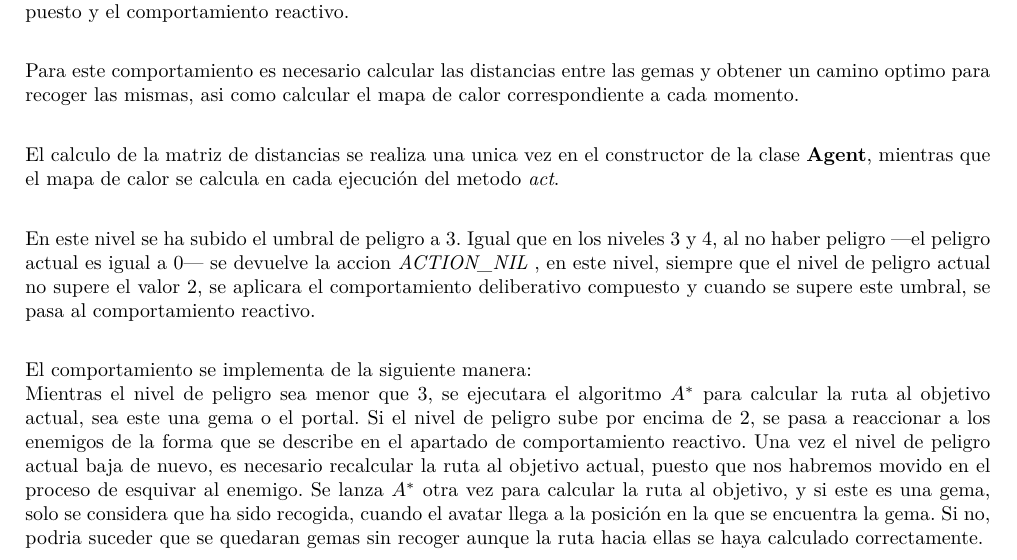
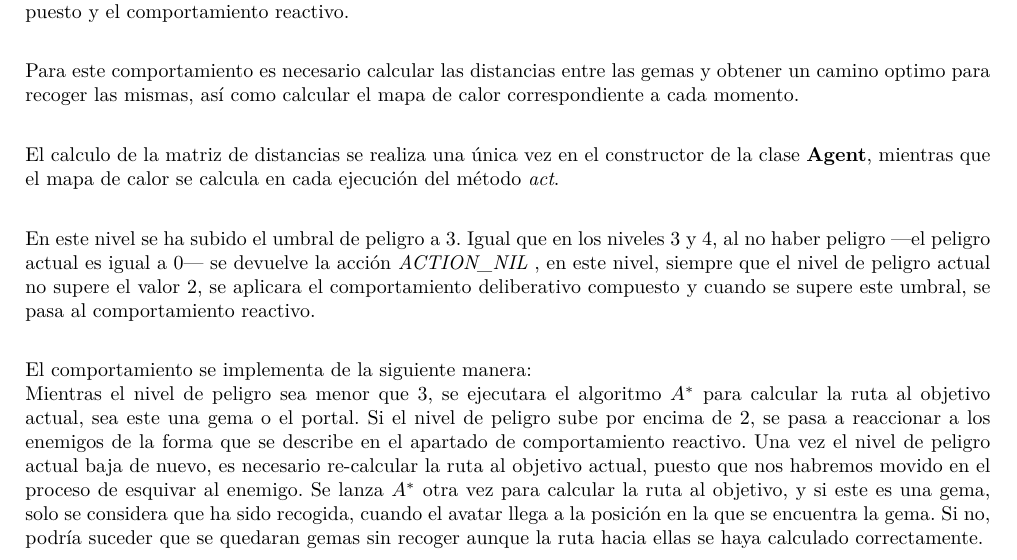
Before and after one commit to Alexmnzlms/TSI, a LaTeX document (Practica/Practica1_BusquedaHeuristica_Videojuegos/doc/demo.tex, which reads Practica/Practica1_BusquedaHeuristica_Videojuegos/doc/memoria1.tex): part of page 6 of 6, cut so that both start at the same text. Compiled offline with XeLaTeX.

Commit message:
Memoria VI

```diff
--- a/Practica/Practica1_BusquedaHeuristica_Videojuegos/doc/memoria1.tex
+++ b/Practica/Practica1_BusquedaHeuristica_Videojuegos/doc/memoria1.tex
@@ -88,11 +88,11 @@ De esta manera el avatar, intentara moverse siempre hacia las casillas que menos
 
 Finalmente, el nivel 5, es una combinación de los conceptos explicados en el comportamiento deliberativo compuesto y el comportamiento reactivo.\\
 
-Para este comportamiento es necesario calcular las distancias entre las gemas y obtener un camino optimo para recoger las mismas, asi como calcular el mapa de calor correspondiente a cada momento.\\
+Para este comportamiento es necesario calcular las distancias entre las gemas y obtener un camino optimo para recoger las mismas, así como calcular el mapa de calor correspondiente a cada momento.\\
 
-El calculo de la matriz de distancias se realiza una unica vez en el constructor de la clase \textbf{Agent}, mientras que el mapa de calor se calcula en cada ejecución del metodo \emph{act}.\\
+El calculo de la matriz de distancias se realiza una única vez en el constructor de la clase \textbf{Agent}, mientras que el mapa de calor se calcula en cada ejecución del método \emph{act}.\\
 
-En este nivel se ha subido el umbral de peligro a 3. Igual que en los niveles 3 y 4, al no haber peligro ---el peligro actual es igual a 0--- se devuelve la accion \emph{ACTION\_NIL} , en este nivel, siempre que el nivel de peligro actual no supere el valor 2, se aplicara el comportamiento deliberativo compuesto y cuando se supere este umbral, se pasa al comportamiento reactivo.\\
+En este nivel se ha subido el umbral de peligro a 3. Igual que en los niveles 3 y 4, al no haber peligro ---el peligro actual es igual a 0--- se devuelve la acción \emph{ACTION\_NIL} , en este nivel, siempre que el nivel de peligro actual no supere el valor 2, se aplicara el comportamiento deliberativo compuesto y cuando se supere este umbral, se pasa al comportamiento reactivo.\\
 
 El comportamiento se implementa de la siguiente manera:\\
-Mientras el nivel de peligro sea menor que 3, se ejecutara el algoritmo $ A^{*} $ para calcular la ruta al objetivo actual, sea este una gema o el portal. Si el nivel de peligro sube por encima de 2, se pasa a reaccionar a los enemigos de la forma que se describe en el apartado de comportamiento reactivo. Una vez el nivel de peligro actual baja de nuevo, es necesario recalcular la ruta al objetivo actual, puesto que nos habremos movido en el proceso de esquivar al enemigo. Se lanza $ A^{*} $ otra vez para calcular la ruta al objetivo, y si este es una gema, solo se considera que ha sido recogida, cuando el avatar llega a la posición en la que se encuentra la gema. Si no, podria suceder que se quedaran gemas sin recoger aunque la ruta hacia ellas se haya calculado correctamente.
+Mientras el nivel de peligro sea menor que 3, se ejecutara el algoritmo $ A^{*} $ para calcular la ruta al objetivo actual, sea este una gema o el portal. Si el nivel de peligro sube por encima de 2, se pasa a reaccionar a los enemigos de la forma que se describe en el apartado de comportamiento reactivo. Una vez el nivel de peligro actual baja de nuevo, es necesario re-calcular la ruta al objetivo actual, puesto que nos habremos movido en el proceso de esquivar al enemigo. Se lanza $ A^{*} $ otra vez para calcular la ruta al objetivo, y si este es una gema, solo se considera que ha sido recogida, cuando el avatar llega a la posición en la que se encuentra la gema. Si no, podría suceder que se quedaran gemas sin recoger aunque la ruta hacia ellas se haya calculado correctamente.
```
